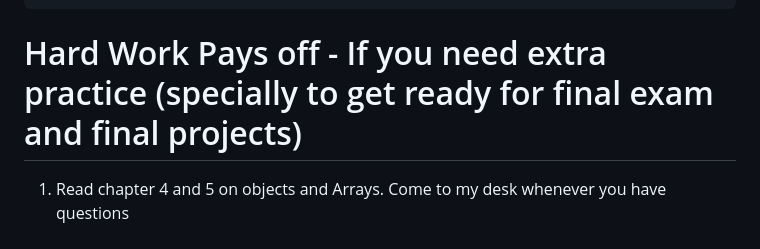
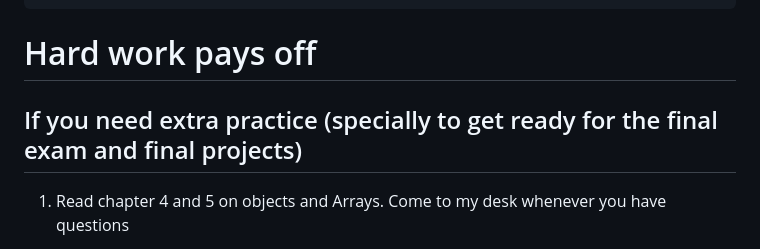
Before and after one commit to juan-instructor/beginner-functional-programming-exercises, a Markdown page: README.md, the part around the change. GitHub-like rendering.

Commit message:
fix typo

````diff
--- a/README.md
+++ b/README.md
@@ -154,7 +154,9 @@ console.log(getFirstCountries(countryList, 17));
 ];
 ```
 
-# Hard Work Pays off - If you need extra practice (specially to get ready for final exam and final projects)
+# Hard work pays off
+
+## If you need extra practice (specially to get ready for the final exam and final projects)
 
 1. Read chapter 4 and 5 on objects and Arrays. Come to my desk whenever you have questions
 2. Practice in [freecodecamp](https://www.freecodecamp.org/) - Sign in with your school account
````
